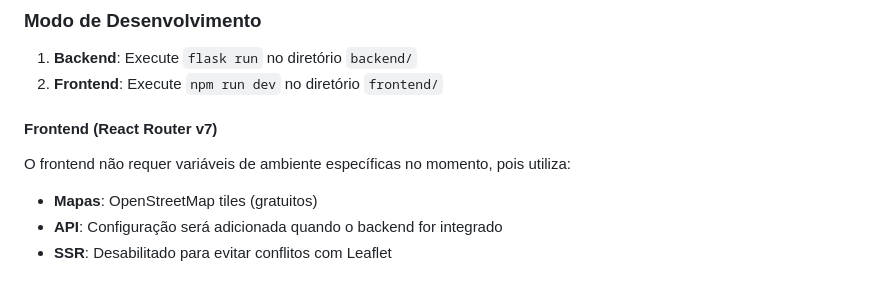
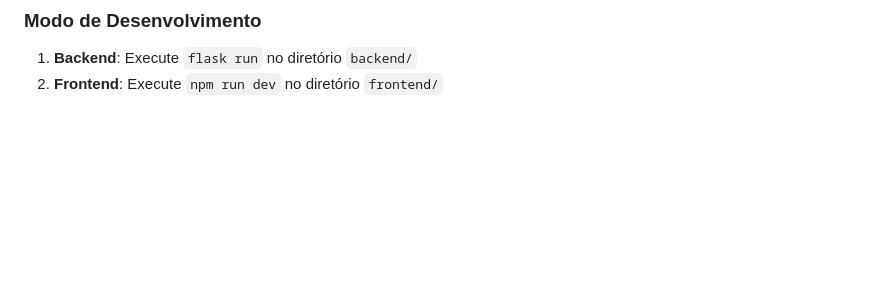
Before and after one commit to matheus-foscarinid/travel-map-tracker, a Markdown page: README.md, the part around the change. GitHub-like rendering; blank space fills up the shorter version.

Commit message:
chore: readme cleanuo

```diff
--- a/README.md
+++ b/README.md
@@ -102,8 +102,3 @@ travel-map-tracker/
 
 1. **Backend**: Execute `flask run` no diretório `backend/`
 2. **Frontend**: Execute `npm run dev` no diretório `frontend/`
-#### Frontend (React Router v7)
-O frontend não requer variáveis de ambiente específicas no momento, pois utiliza:
-- **Mapas**: OpenStreetMap tiles (gratuitos)
-- **API**: Configuração será adicionada quando o backend for integrado
-- **SSR**: Desabilitado para evitar conflitos com Leaflet
```
